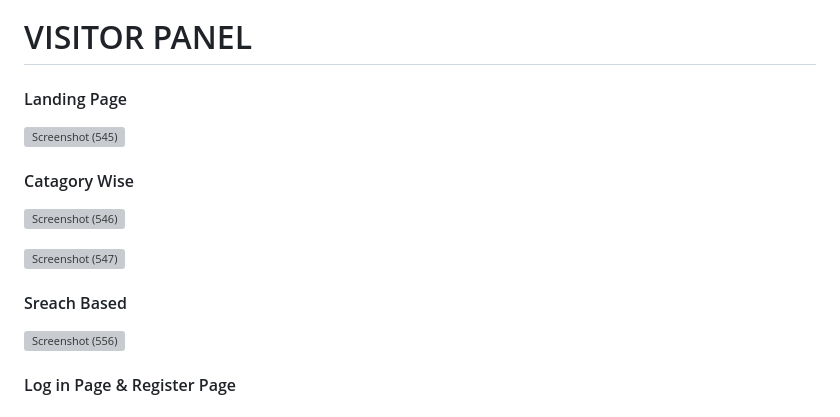
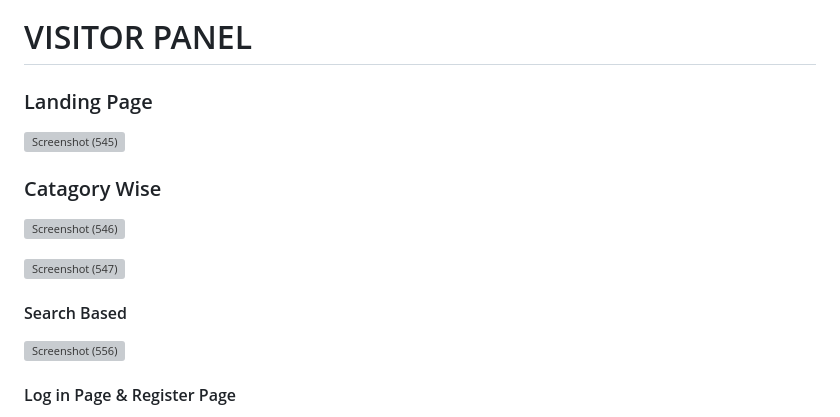
Before and after one commit to Ajij120386/News_Site_Project, a Markdown page: README.md, the part around the change printed below. Drawn GitHub-style; grey boxes are pictures that could not be loaded.

```diff
--- a/README.md
+++ b/README.md
@@ -101,16 +102,16 @@ More Functionality will be added with time
 
 # VISITOR PANEL
 
-#### Landing Page
+### Landing Page
 
 ![Screenshot (545)](https://github.com/user-attachments/assets/810c1c76-9ac3-4363-ba35-613bad40a9ae)
 
-#### Catagory Wise
+### Catagory Wise
 ![Screenshot (546)](https://github.com/user-attachments/assets/560576ed-b251-499a-b78e-6152c31ed7ee)
 
 ![Screenshot (547)](https://github.com/user-attachments/assets/c7630a15-84a5-42cc-a6c7-1c94f073fee2)
 
-#### Sreach Based
+#### Search Based
 ![Screenshot (556)](https://github.com/user-attachments/assets/53e432bd-7bbf-4323-bf67-72b0a98a50ca)
 
 #### Log in Page & Register Page
```
Also changed, not shown: other parts of README.md (+6 -6 lines).
